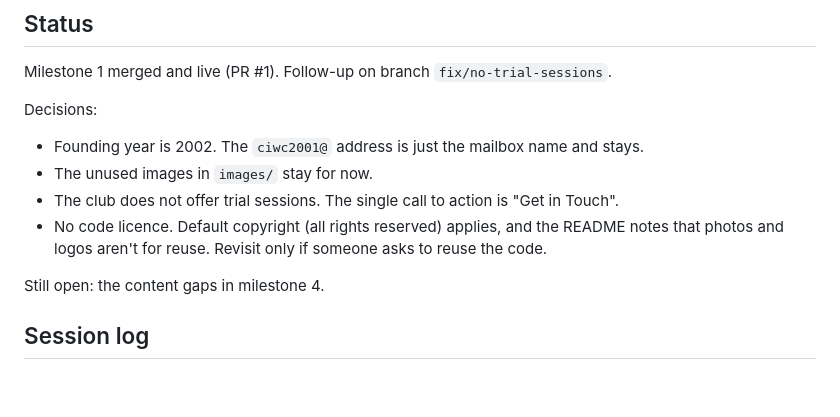
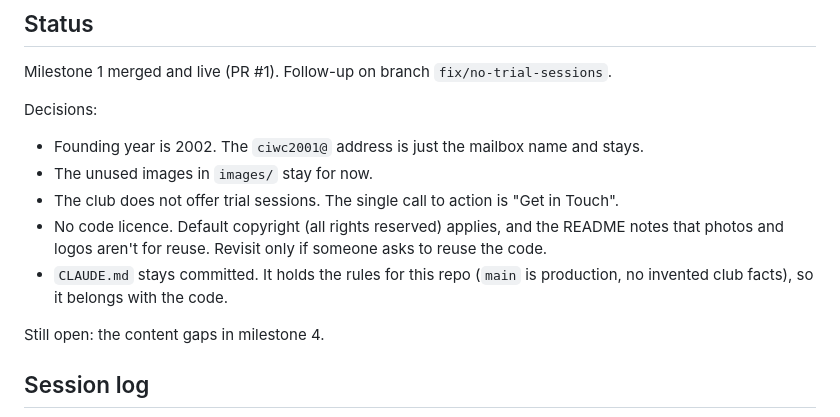
Before and after one commit to cooliver81/ci-website, a Markdown page: docs/PLAN.md, the part around the change. Drawn GitHub-style; blank space fills up the shorter version.

Commit message:
Plan: record decision to keep CLAUDE.md in the repo
Co-Authored-By: Claude Opus 5.5 <noreply@anthropic.com>

```diff
--- a/docs/PLAN.md
+++ b/docs/PLAN.md
@@ -25,6 +25,8 @@ Decisions:
 - The club does not offer trial sessions. The single call to action is "Get in Touch".
 - No code licence. Default copyright (all rights reserved) applies, and the README notes that photos and logos
   aren't for reuse. Revisit only if someone asks to reuse the code.
+- `CLAUDE.md` stays committed. It holds the rules for this repo (`main` is production, no invented club facts),
+  so it belongs with the code.
 
 Still open: the content gaps in milestone 4.
 
```
